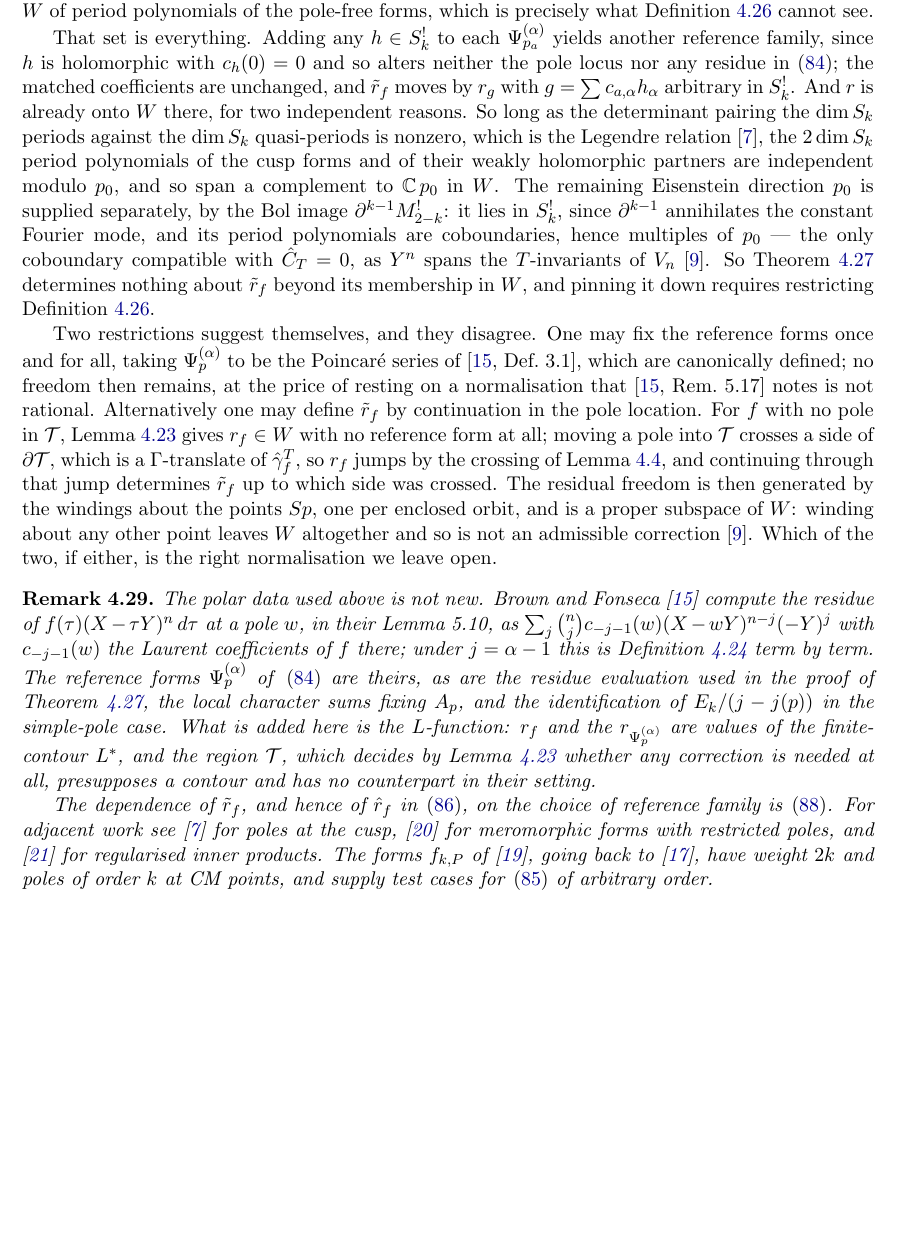
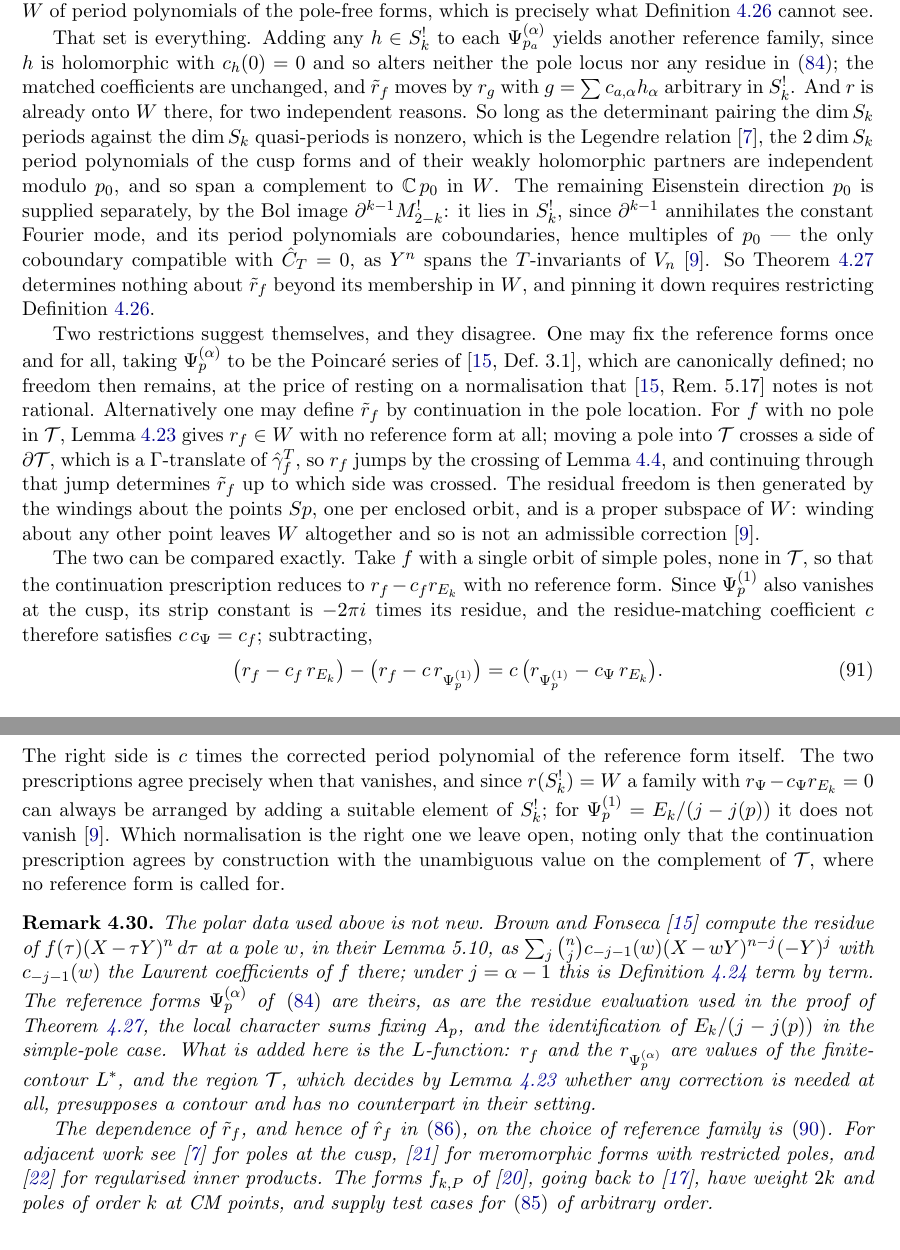
Before and after one commit to dmcgady196884/period_for_general_modular_forms, a LaTeX paper (finite_contour_cocycles_short.tex): part of page 23 of 25 before the commit and two parts of pages 23 and 24 of 25 after it, the two joined at a grey line, cut so that both start at the same text, the shorter picture padded with empty space. The pictures show the PDF file finite_contour_cocycles_short.pdf that the author committed with the source.

```diff
--- a/finite_contour_cocycles_short.tex
+++ b/finite_contour_cocycles_short.tex
@@ -1597,0 +1607,3 @@
+$d$~\cite{ZagierTSM}. Then
+\begin{equation}\label{eq:fd}
+f_d:=\Delta E_6\,\Lambda_d=\frac{-E_4^2E_6^2}{j-j(\alpha_d)}\ \in\ F_{20}
@@ -1635,8 +1665,22 @@
 that jump determines $\tilde r_f$ up to which side was crossed. The residual freedom is then
 generated by the windings about the points $Sp$, one per enclosed orbit, and is a proper subspace of
 $W$: winding about any other point leaves $W$ altogether and so is not an admissible
-correction~\cite{VerifyScripts}. Which of the two, if either, is the right normalisation we leave
-open.
+correction~\cite{VerifyScripts}.
+
+The two can be compared exactly. Take $f$ with a single orbit of simple poles, none in
+$\mathcal{T}$, so that the continuation prescription reduces to $r_f-c_fr_{E_k}$ with no reference
+form. Since $\Psi^{(1)}_p$ also vanishes at the cusp, its strip constant is $-2\pi i$ times its
+residue, and the residue-matching coefficient $c$ therefore satisfies $c\,c_\Psi=c_f$; subtracting,
+\begin{equation}\label{eq:prescdiff}
+\big(r_f-c_f\,r_{E_k}\big)-\big(r_f-c\,r_{\Psi^{(1)}_p}\big)
+=c\,\big(r_{\Psi^{(1)}_p}-c_\Psi\,r_{E_k}\big) .
+\end{equation}
+The right side is $c$ times the corrected period polynomial of the reference form itself. The two
+prescriptions agree precisely when that vanishes, and since $r(S^!_k)=W$ a family with
+$r_{\Psi}-c_\Psi r_{E_k}=0$ can always be arranged by adding a suitable element of $S^!_k$;
+for $\Psi^{(1)}_p=E_k/(j-j(p))$ it does not vanish~\cite{VerifyScripts}. Which normalisation is the
+right one we leave open, noting only that the continuation prescription agrees by construction with
+the unambiguous value on the complement of $\mathcal{T}$, where no reference form is called for.
 
 \begin{remark}\label{rem:literature}
 The polar data used above is not new. Brown and Fonseca~\cite{BrownFonseca2025} compute the residue
```
Also changed, not shown: finite_contour_cocycles_short.pdf, finite_contour_cocycles_short.tex (33 more changed lines).
